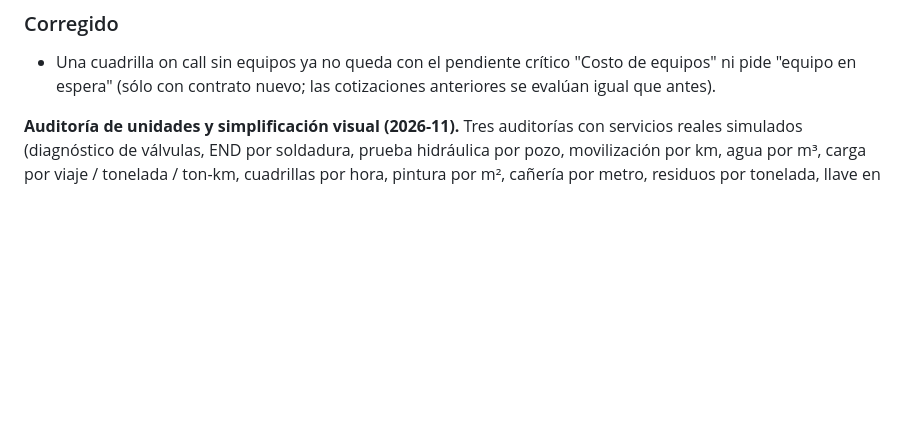
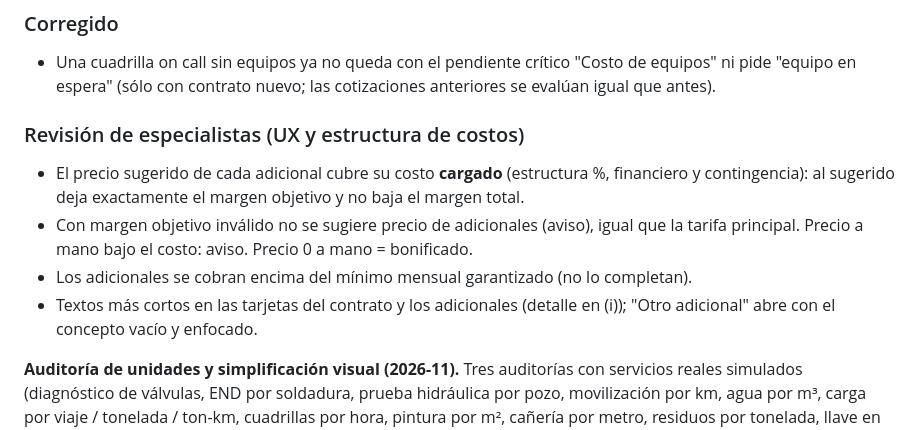
Before and after one commit to joaquinvedova1/COTIZADORWEB, a Markdown page: CHANGELOG.md, the part around the change. Drawn GitHub-style; blank space fills up the shorter version.

Commit message:
CHANGELOG: revisión UX y de estructura de costos de los adicionales
Co-Authored-By: Claude Opus 5.5 <noreply@anthropic.com>
Claude-Session: https://claude.ai/code/session_018XtvokE1dAbNhpigNGcsFm

```diff
--- a/CHANGELOG.md
+++ b/CHANGELOG.md
@@ -24,6 +24,13 @@ Reglas para este archivo:
 ### Corregido
 
 - Una cuadrilla on call sin equipos ya no queda con el pendiente crítico "Costo de equipos" ni pide "equipo en espera" (sólo con contrato nuevo; las cotizaciones anteriores se evalúan igual que antes).
+
+### Revisión de especialistas (UX y estructura de costos)
+
+- El precio sugerido de cada adicional cubre su costo **cargado** (estructura %, financiero y contingencia): al sugerido deja exactamente el margen objetivo y no baja el margen total.
+- Con margen objetivo inválido no se sugiere precio de adicionales (aviso), igual que la tarifa principal. Precio a mano bajo el costo: aviso. Precio 0 a mano = bonificado.
+- Los adicionales se cobran encima del mínimo mensual garantizado (no lo completan).
+- Textos más cortos en las tarjetas del contrato y los adicionales (detalle en (i)); "Otro adicional" abre con el concepto vacío y enfocado.
 
 **Auditoría de unidades y simplificación visual (2026-11).** Tres auditorías con servicios reales simulados (diagnóstico de válvulas, END por soldadura, prueba hidráulica por pozo, movilización por km, agua por m³, carga por viaje / tonelada / ton-km, cuadrillas por hora, pintura por m², cañería por metro, residuos por tonelada, llave en mano) con ~380 valores calculados a mano. Esquema sin cambios.
 
```
